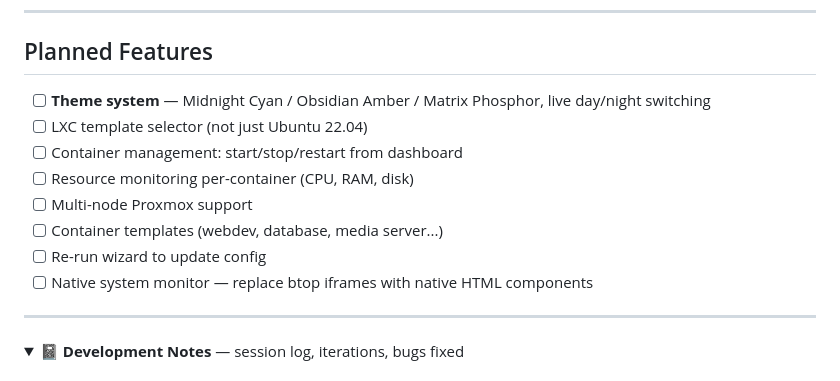
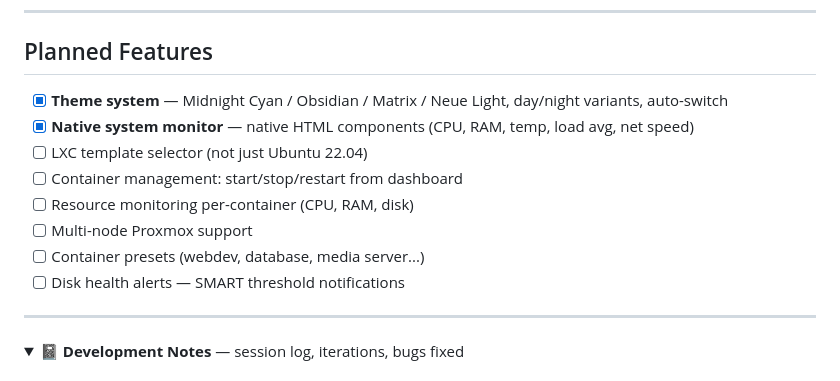
Before and after one commit to pavel-z-ostravy/LXC-Automat, a Markdown page: README.md, the part around one of its changes. Drawn GitHub-style; folded sections open.

```diff
--- a/README.md
+++ b/README.md
@@ -277,14 +280,14 @@ Browser  ──→  Web UI (single-page HTML + JS, EN/CS)
 
 ## Planned Features
 
-- [ ] **Theme system** — Midnight Cyan / Obsidian Amber / Matrix Phosphor, live day/night switching
+- [x] **Theme system** — Midnight Cyan / Obsidian / Matrix / Neue Light, day/night variants, auto-switch
+- [x] **Native system monitor** — native HTML components (CPU, RAM, temp, load avg, net speed)
 - [ ] LXC template selector (not just Ubuntu 22.04)
 - [ ] Container management: start/stop/restart from dashboard
 - [ ] Resource monitoring per-container (CPU, RAM, disk)
 - [ ] Multi-node Proxmox support
-- [ ] Container templates (webdev, database, media server...)
-- [ ] Re-run wizard to update config
-- [ ] Native system monitor — replace btop iframes with native HTML components
+- [ ] Container presets (webdev, database, media server...)
+- [ ] Disk health alerts — SMART threshold notifications
 
 ---
 
```
Also changed, not shown: other parts of README.md (+14 -11 lines), docs/screenshots/monitor-overview.png (added), docs/screenshots/resources-backups.png (added), docs/screenshots/resources-storage-smart.png (added), docs/screenshots/tools-lxc-generator.png (added), docs/screenshots/tools-speedtest.png (added), 1 other file.
